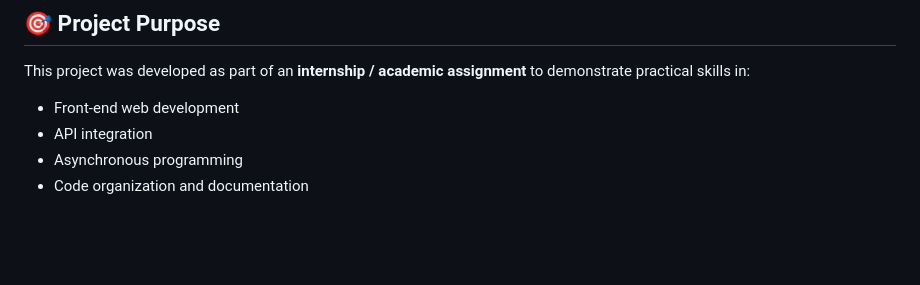
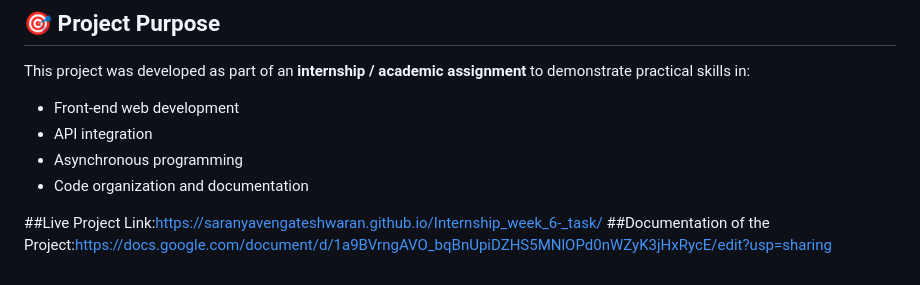
Before and after one commit to SARANYAVENGATESHWARAN/Internship_week_6-_task, a Markdown page: README.md, the part around the change. Drawn GitHub-style; blank space fills up the shorter version.

```diff
--- a/README.md
+++ b/README.md
@@ -96,3 +96,6 @@ This project was developed as part of an **internship / academic assignment** to
 - API integration
 - Asynchronous programming
 - Code organization and documentation
+
+ ##Live Project Link:https://saranyavengateshwaran.github.io/Internship_week_6-_task/
+ ##Documentation of the Project:https://docs.google.com/document/d/1a9BVrngAVO_bqBnUpiDZHS5MNlOPd0nWZyK3jHxRycE/edit?usp=sharing
```
